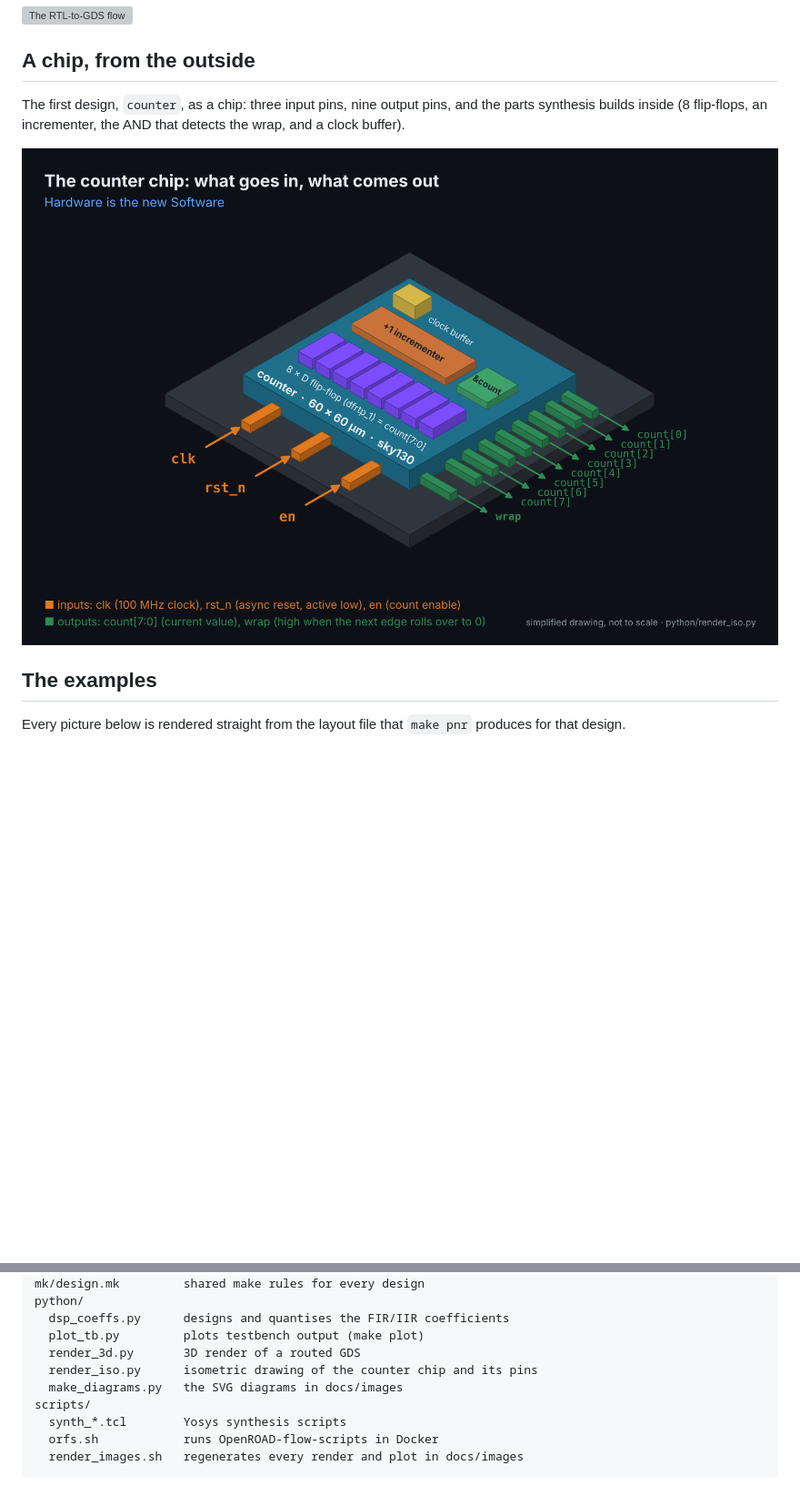
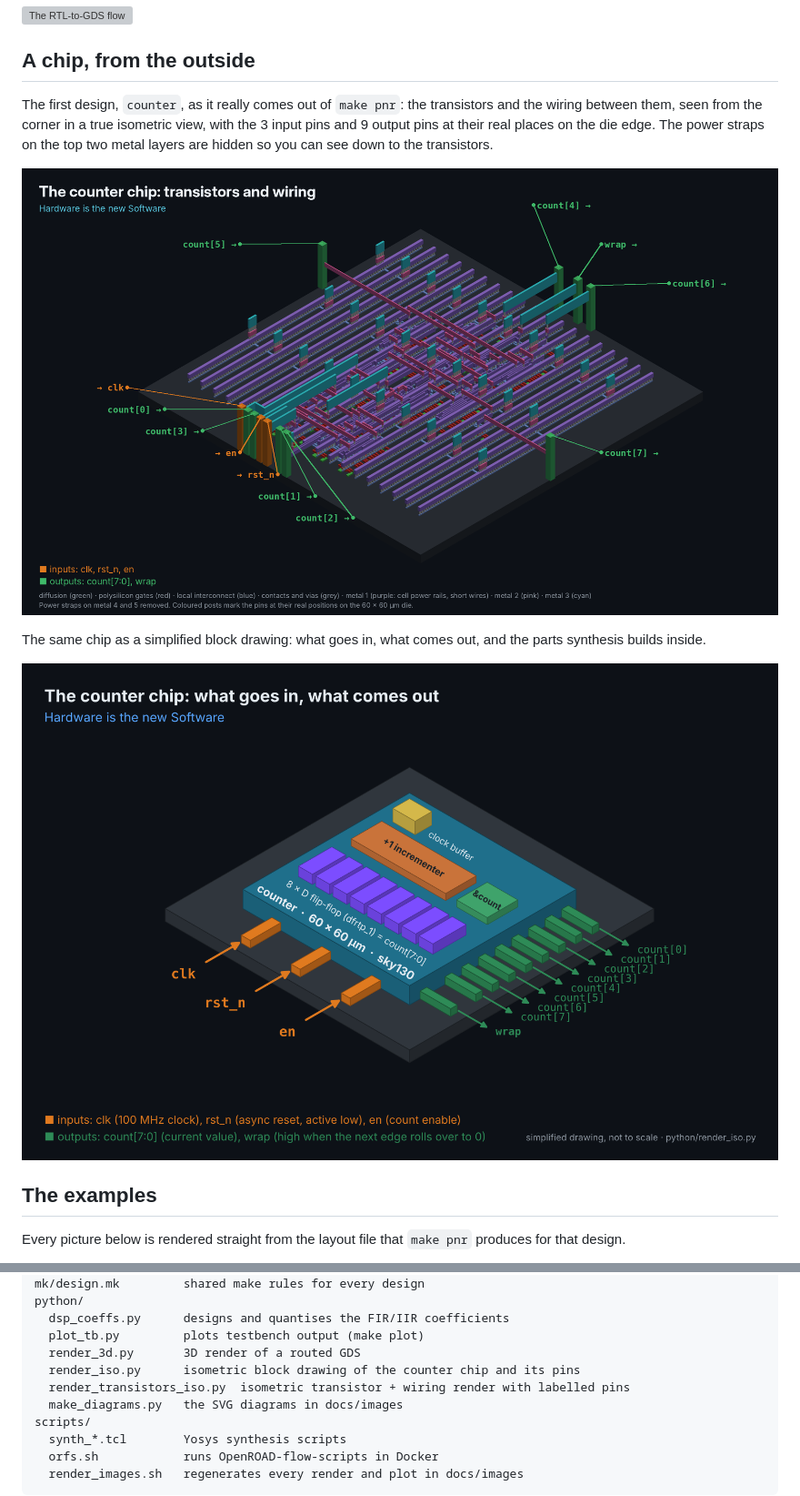
Before and after one commit to netfirms/chip-design-learning, a Markdown page: README.md, 2 parts joined by grey strips. Shown at 91% size. GitHub-like rendering; pictures changed too: docs/images/counter_iso_transistors.png (added); blank space fills up the shorter version; grey boxes are pictures that could not be loaded.

```diff
--- a/README.md
+++ b/README.md
@@ -19,11 +19,18 @@ simulation, synthesis and place & route on the open SkyWater sky130 process.
 
 ## A chip, from the outside
 
-The first design, `counter`, as a chip: three input pins, nine output pins,
-and the parts synthesis builds inside (8 flip-flops, an incrementer, the AND
-that detects the wrap, and a clock buffer).
+The first design, `counter`, as it really comes out of `make pnr`: the
+transistors and the wiring between them, seen from the corner in a true
+isometric view, with the 3 input pins and 9 output pins at their real places
+on the die edge. The power straps on the top two metal layers are hidden so
+you can see down to the transistors.
 
-![Isometric drawing of the counter chip with its input and output pins](docs/images/counter_iso.png)
+![Isometric render of the counter chip: transistors, metal wiring and labelled input and output pins](docs/images/counter_iso_transistors.png)
+
+The same chip as a simplified block drawing: what goes in, what comes out,
+and the parts synthesis builds inside.
+
+![Isometric block drawing of the counter chip with its input and output pins](docs/images/counter_iso.png)
 
 ## The examples
 
@@ -115,7 +122,8 @@ python/
   dsp_coeffs.py      designs and quantises the FIR/IIR coefficients
   plot_tb.py         plots testbench output (make plot)
   render_3d.py       3D render of a routed GDS
-  render_iso.py      isometric drawing of the counter chip and its pins
+  render_iso.py      isometric block drawing of the counter chip and its pins
+  render_transistors_iso.py  isometric transistor + wiring render with labelled pins
   make_diagrams.py   the SVG diagrams in docs/images
 scripts/
   synth_*.tcl        Yosys synthesis scripts
```
Also changed, not shown: 1 other file.
